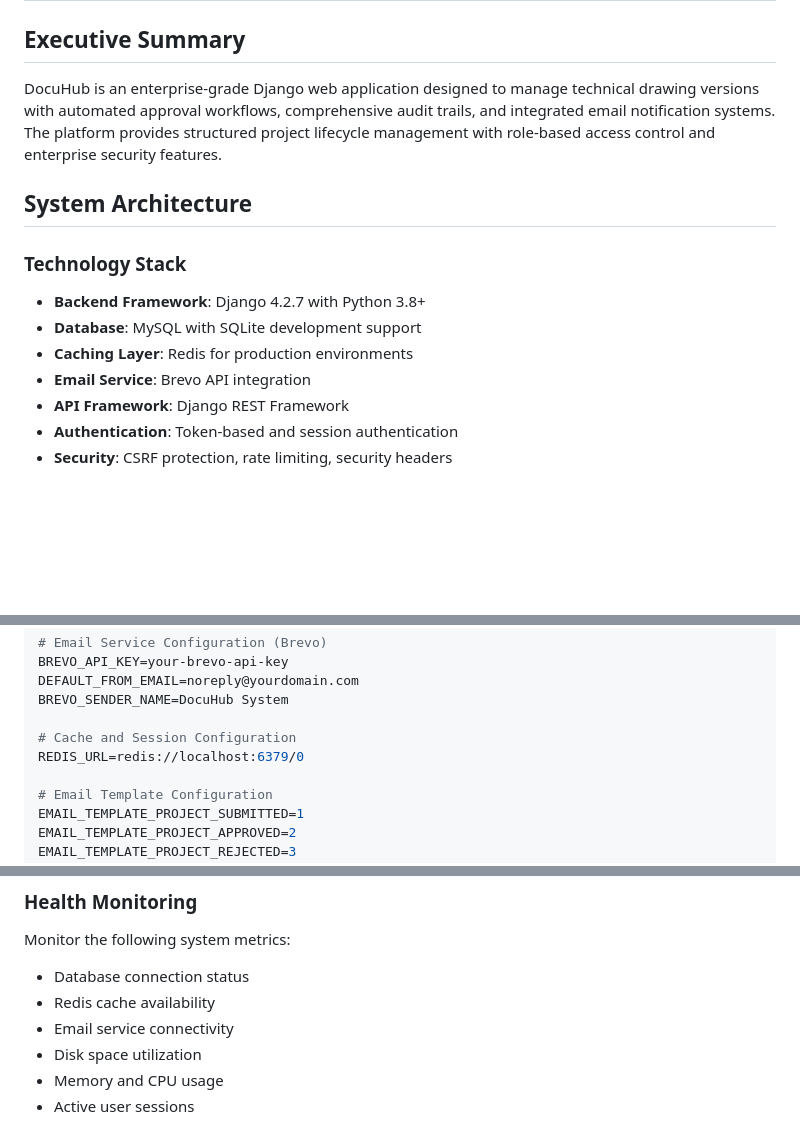
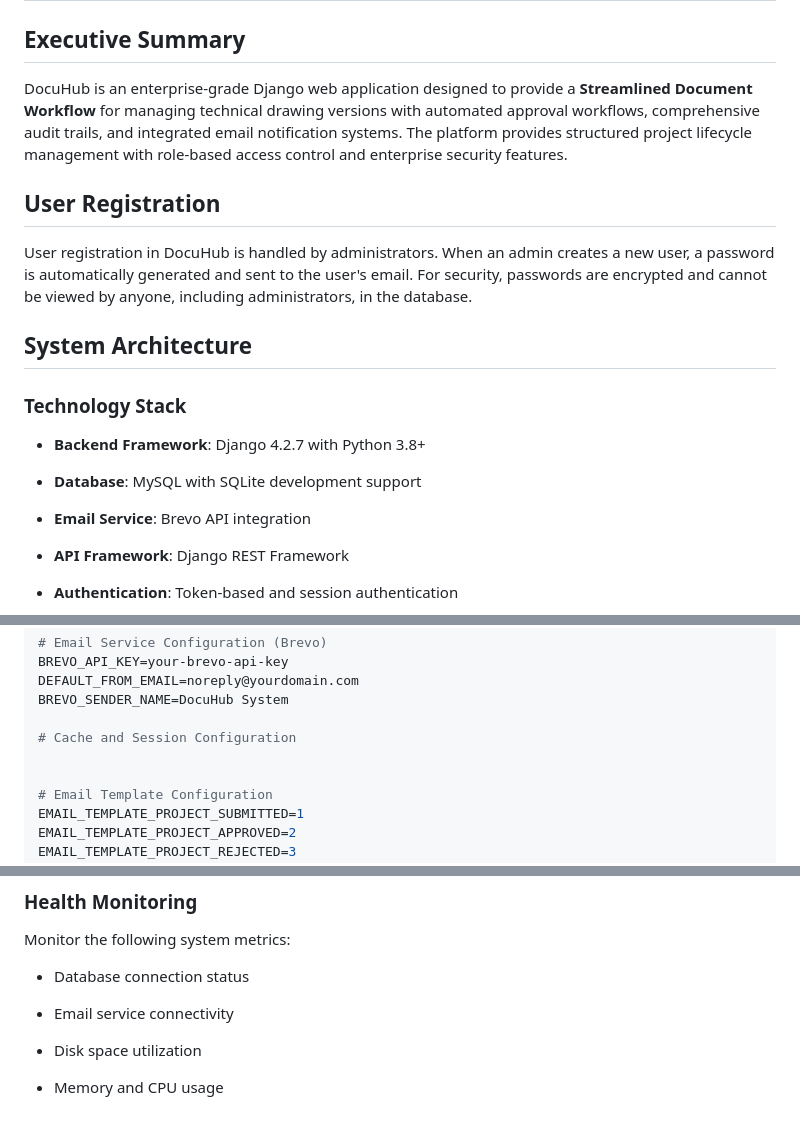
Before and after one commit to drsshk/docuhub, a Markdown page: Readme.md, 3 parts joined by grey strips. Rendered like a GitHub page; blank space fills up the shorter version.

```diff
--- a/Readme.md
+++ b/Readme.md
@@ -2,14 +2,18 @@
 
 ## Executive Summary
 
-DocuHub is an enterprise-grade Django web application designed to manage technical drawing versions with automated approval workflows, comprehensive audit trails, and integrated email notification systems. The platform provides structured project lifecycle management with role-based access control and enterprise security features.
+DocuHub is an enterprise-grade Django web application designed to provide a **Streamlined Document Workflow** for managing technical drawing versions with automated approval workflows, comprehensive audit trails, and integrated email notification systems. The platform provides structured project lifecycle management with role-based access control and enterprise security features.
+
+## User Registration
+
+User registration in DocuHub is handled by administrators. When an admin creates a new user, a password is automatically generated and sent to the user's email. For security, passwords are encrypted and cannot be viewed by anyone, including administrators, in the database.
 
 ## System Architecture
 
 ### Technology Stack
 - **Backend Framework**: Django 4.2.7 with Python 3.8+
 - **Database**: MySQL with SQLite development support
-- **Caching Layer**: Redis for production environments
+
 - **Email Service**: Brevo API integration
 - **API Framework**: Django REST Framework
 - **Authentication**: Token-based and session authentication
@@ -77,7 +81,7 @@ DEFAULT_FROM_EMAIL=noreply@yourdomain.com
 BREVO_SENDER_NAME=DocuHub System
 
 # Cache and Session Configuration
-REDIS_URL=redis://localhost:6379/0
+
 
 # Email Template Configuration
 EMAIL_TEMPLATE_PROJECT_SUBMITTED=1
@@ -391,7 +395,7 @@ python manage.py cleanup_sessions
 ### Health Monitoring
 Monitor the following system metrics:
 - Database connection status
-- Redis cache availability
+
 - Email service connectivity
 - Disk space utilization
 - Memory and CPU usage
```
Also changed, not shown: other parts of Readme.md (+2 -2 lines).
